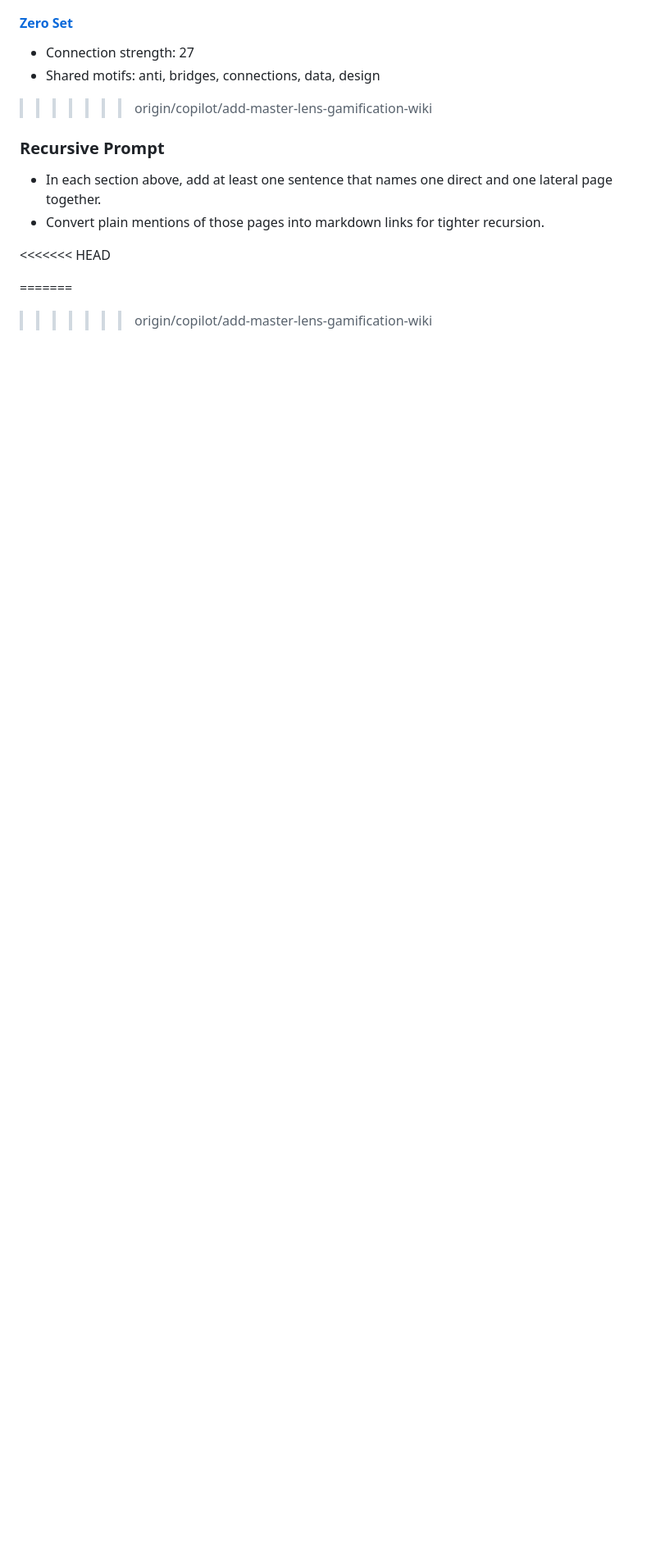
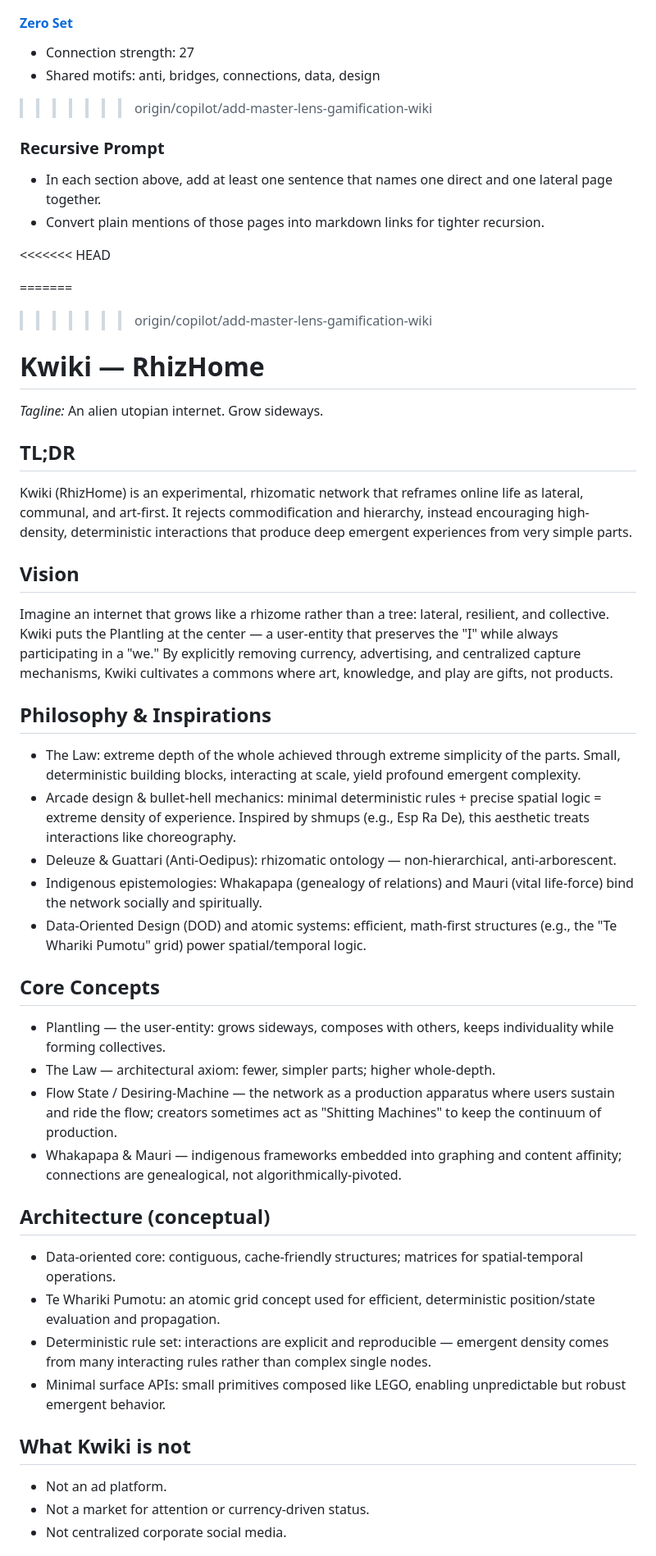
Before and after one commit to HomeOfHotFriends/Kwiki, a Markdown page: wiki/Design-Rules.md, the part around one of its changes. Shown at 82% size. GitHub-like rendering; blank space fills up the shorter version.

Commit message:
![Design Rules]

```diff
--- a/wiki/Design-Rules.md
+++ b/wiki/Design-Rules.md
@@ -192,3 +192,37 @@ extreme simplicity of the parts.**
 
 =======
 >>>>>>> origin/copilot/add-master-lens-gamification-wiki
+# Kwiki — RhizHome
+
+_Tagline:_ An alien utopian internet. Grow sideways.
+
+## TL;DR
+Kwiki (RhizHome) is an experimental, rhizomatic network that reframes online life as lateral, communal, and art-first. It rejects commodification and hierarchy, instead encouraging high-density, deterministic interactions that produce deep emergent experiences from very simple parts.
+
+## Vision
+Imagine an internet that grows like a rhizome rather than a tree: lateral, resilient, and collective. Kwiki puts the Plantling at the center — a user-entity that preserves the "I" while always participating in a "we." By explicitly removing currency, advertising, and centralized capture mechanisms, Kwiki cultivates a commons where art, knowledge, and play are gifts, not products.
+
+## Philosophy & Inspirations
+- The Law: extreme depth of the whole achieved through extreme simplicity of the parts. Small, deterministic building blocks, interacting at scale, yield profound emergent complexity.
+- Arcade design & bullet-hell mechanics: minimal deterministic rules + precise spatial logic = extreme density of experience. Inspired by shmups (e.g., Esp Ra De), this aesthetic treats interactions like choreography.
+- Deleuze & Guattari (Anti‑Oedipus): rhizomatic ontology — non-hierarchical, anti-arborescent.
+- Indigenous epistemologies: Whakapapa (genealogy of relations) and Mauri (vital life-force) bind the network socially and spiritually.
+- Data-Oriented Design (DOD) and atomic systems: efficient, math-first structures (e.g., the "Te Whariki Pumotu" grid) power spatial/temporal logic.
+
+## Core Concepts
+- Plantling — the user-entity: grows sideways, composes with others, keeps individuality while forming collectives.
+- The Law — architectural axiom: fewer, simpler parts; higher whole-depth.
+- Flow State / Desiring-Machine — the network as a production apparatus where users sustain and ride the flow; creators sometimes act as "Shitting Machines" to keep the continuum of production.
+- Whakapapa & Mauri — indigenous frameworks embedded into graphing and content affinity; connections are genealogical, not algorithmically-pivoted.
+
+## Architecture (conceptual)
+- Data-oriented core: contiguous, cache-friendly structures; matrices for spatial-temporal operations.
+- Te Whariki Pumotu: an atomic grid concept used for efficient, deterministic position/state evaluation and propagation.
+- Deterministic rule set: interactions are explicit and reproducible — emergent density comes from many interacting rules rather than complex single nodes.
+- Minimal surface APIs: small primitives composed like LEGO, enabling unpredictable but robust emergent behavior.
+
+## What Kwiki is not
+- Not an ad platform.
+- Not a market for attention or currency-driven status.
+- Not centralized corporate social media.
+
```
Also changed, not shown: other parts of wiki/Design-Rules.md (+33 -0 lines).
